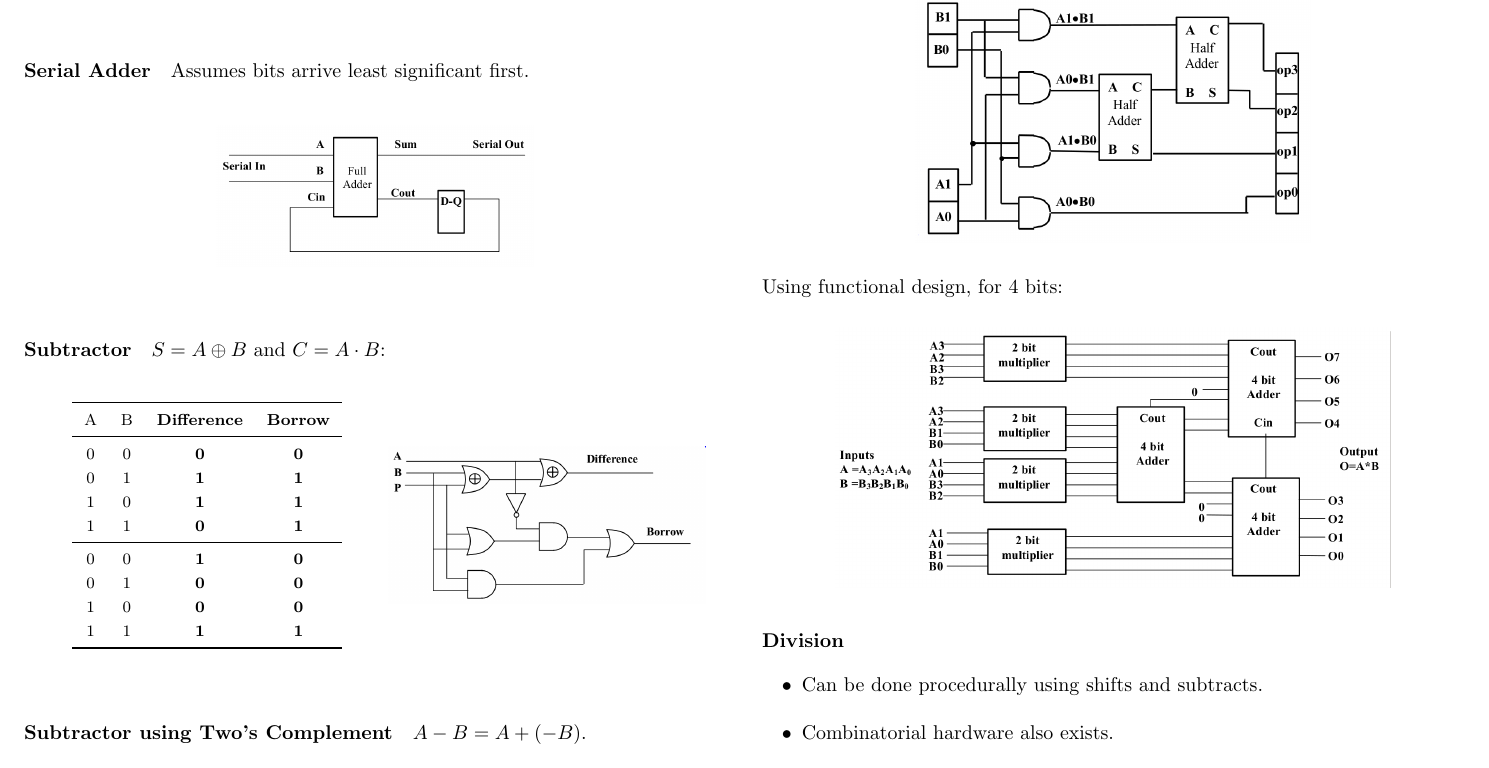
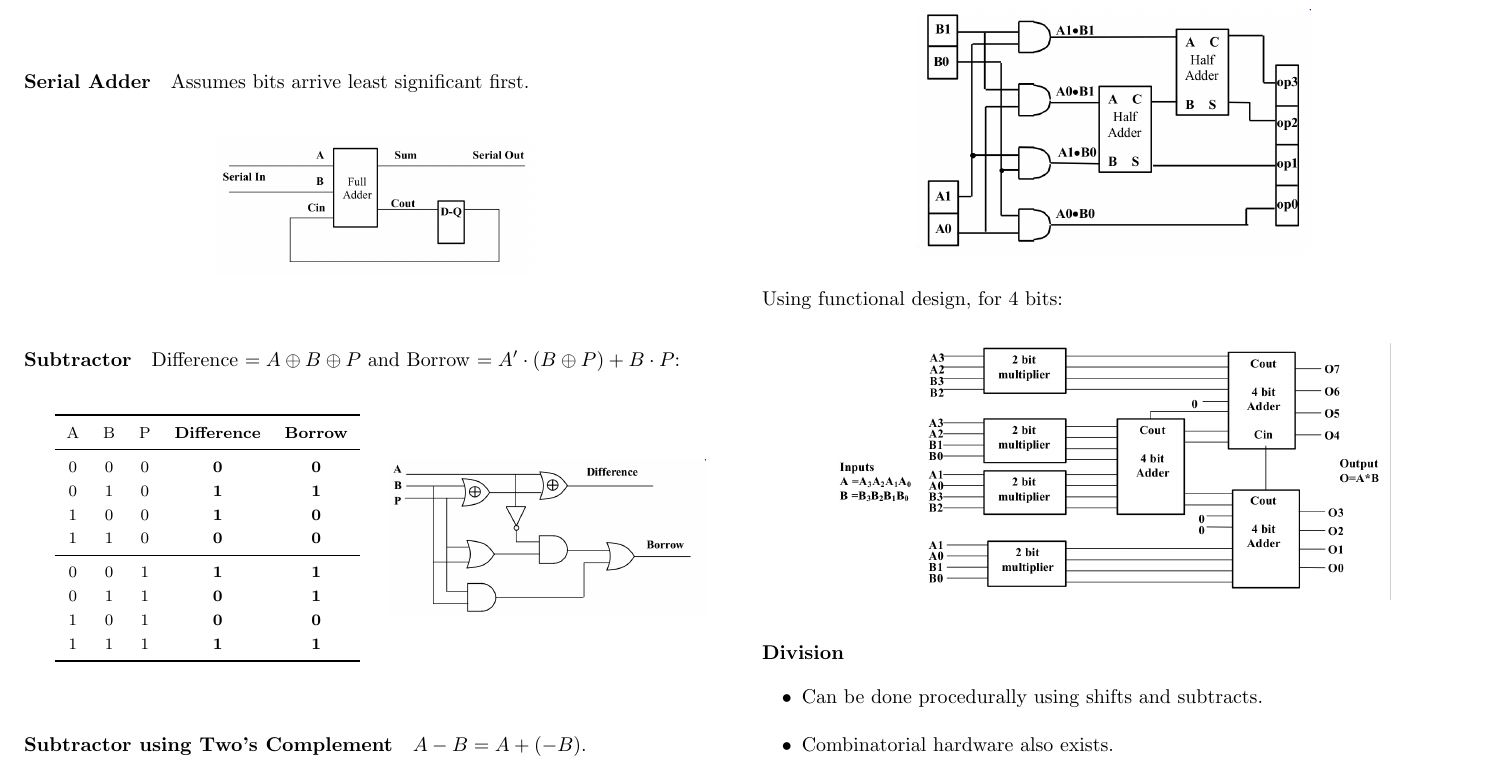
Before and after one commit to jordanspooner/ic-first-year-notes, a LaTeX document (112.tex): part of page 8 of 12, cut so that both start at the same text. Compiled offline with pdfLaTeX.

Commit message:
Major fix

```diff
--- a/112.tex
+++ b/112.tex
@@ -657,26 +657,26 @@ Assumes bits arrive least significant first.
 
 \paragraph{Subtractor}
 
-$S=A\oplus B$ and $C=A\cdot B$:
+Difference $=A\oplus B\oplus P$ and Borrow $=A'\cdot (B\oplus P) + B\cdot P$:
 
 \begin{table}[H]
 \noindent \begin{minipage}[t]{0.25\textwidth}
 
 \noindent \begin{centering}
 \subfloat{\noindent \centering{}%
-\begin{tabular}{cccc}
+\begin{tabular}{ccccc}
 \toprule
-{\footnotesize{}A} & {\footnotesize{}B} & \textbf{\footnotesize{}Difference} & \textbf{\footnotesize{}Borrow}\tabularnewline
+{\footnotesize{}A} & {\footnotesize{}B} & {\footnotesize{}P} & \textbf{\footnotesize{}Difference} & \textbf{\footnotesize{}Borrow}\tabularnewline
 \midrule
-{\footnotesize{}0} & {\footnotesize{}0} & \textbf{\footnotesize{}0} & \textbf{\footnotesize{}0}\tabularnewline
-{\footnotesize{}0} & {\footnotesize{}1} & \textbf{\footnotesize{}1} & \textbf{\footnotesize{}1}\tabularnewline
-{\footnotesize{}1} & {\footnotesize{}0} & \textbf{\footnotesize{}1} & \textbf{\footnotesize{}1}\tabularnewline
-{\footnotesize{}1} & {\footnotesize{}1} & \textbf{\footnotesize{}0} & \textbf{\footnotesize{}1}\tabularnewline
+{\footnotesize{}0} & {\footnotesize{}0} & {\footnotesize{}0} & \textbf{\footnotesize{}0} & \textbf{\footnotesize{}0}\tabularnewline
+{\footnotesize{}0} & {\footnotesize{}1} & {\footnotesize{}0} & \textbf{\footnotesize{}1} & \textbf{\footnotesize{}1}\tabularnewline
+{\footnotesize{}1} & {\footnotesize{}0} & {\footnotesize{}0} & \textbf{\footnotesize{}1} & \textbf{\footnotesize{}0}\tabularnewline
+{\footnotesize{}1} & {\footnotesize{}1} & {\footnotesize{}0} & \textbf{\footnotesize{}0} & \textbf{\footnotesize{}0}\tabularnewline
 \midrule
-{\footnotesize{}0} & {\footnotesize{}0} & \textbf{\footnotesize{}1} & \textbf{\footnotesize{}0}\tabularnewline
-{\footnotesize{}0} & {\footnotesize{}1} & \textbf{\footnotesize{}0} & \textbf{\footnotesize{}0}\tabularnewline
-{\footnotesize{}1} & {\footnotesize{}0} & \textbf{\footnotesize{}0} & \textbf{\footnotesize{}0}\tabularnewline
-{\footnotesize{}1} & {\footnotesize{}1} & \textbf{\footnotesize{}1} & \textbf{\footnotesize{}1}\tabularnewline
+{\footnotesize{}0} & {\footnotesize{}0} & {\footnotesize{}1} & \textbf{\footnotesize{}1} & \textbf{\footnotesize{}1}\tabularnewline
+{\footnotesize{}0} & {\footnotesize{}1} & {\footnotesize{}1} & \textbf{\footnotesize{}0} & \textbf{\footnotesize{}1}\tabularnewline
+{\footnotesize{}1} & {\footnotesize{}0} & {\footnotesize{}1} & \textbf{\footnotesize{}0} & \textbf{\footnotesize{}0}\tabularnewline
+{\footnotesize{}1} & {\footnotesize{}1} & {\footnotesize{}1} & \textbf{\footnotesize{}1} & \textbf{\footnotesize{}1}\tabularnewline
 \bottomrule
 \end{tabular}}
 \par\end{centering}
```
